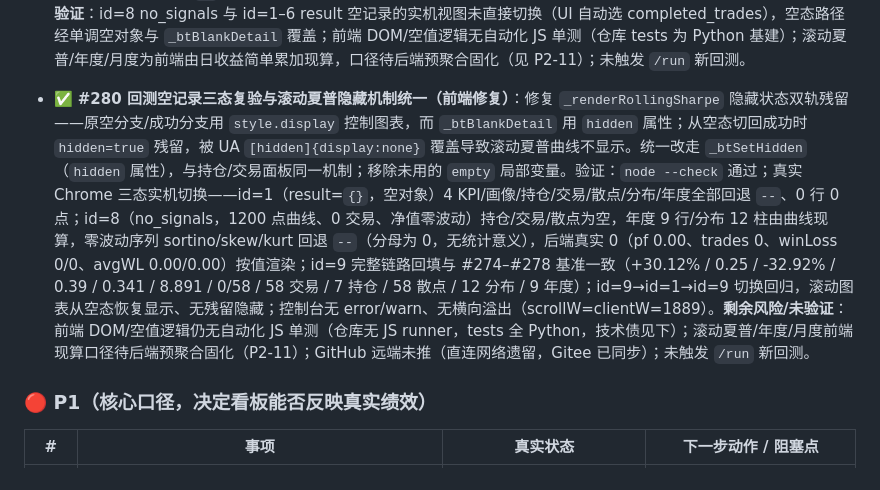
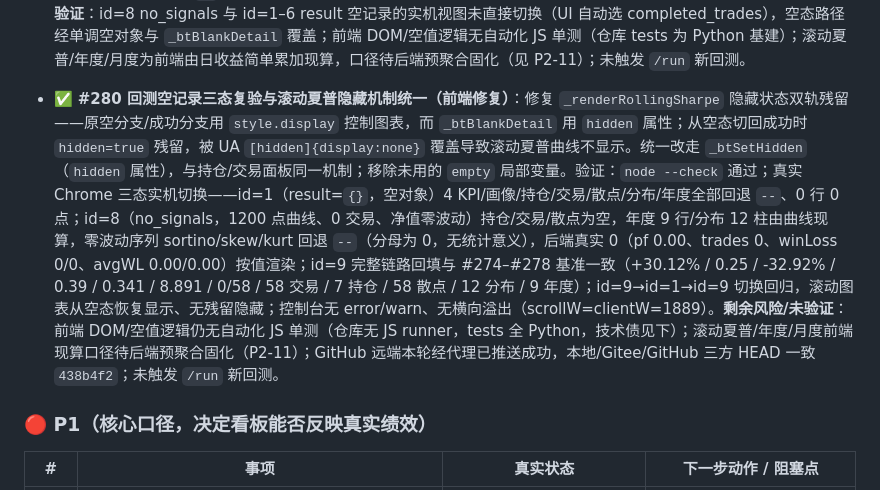
Before and after one commit to qq940013800/quant-trading-system, a Markdown page: docs/TODO.md, the part around the change. Rendered like a GitHub page.

Commit message:
#280 修正 TODO：GitHub 远端已推送，三方 HEAD 同步 438b4f2

```diff
--- a/docs/TODO.md
+++ b/docs/TODO.md
@@ -412,7 +412,7 @@
 
 - ✅ **#274–#278 ML-Alpha 回测分析仪表盘并入真实回测页（前端，不引 ECharts）**：把静态原型分析框架接到 `/backtest/get` 真实回测结果，沿用 lightweight-charts + 原生 HTML/CSS/Canvas 自绘，未引入 ECharts。改动 `frontend-pro/index.html`（4 KPI 后扩 8 卡扩展绩效 + 6 卡统计画像 + 持仓表 + 平仓交易明细表〔盈亏筛选 + 代码搜索〕+ 滚动夏普面板 + 年度收益/日收益分布/逐笔盈亏散点三栏 + 未接入分析项说明面板；版本号 bump 至 main.css?v=20261110a、app.js?v=20261110j）、`frontend-pro/css/main.css`（复用既有变量与表格语言，新增面板/画像卡/条形/分布柱/散点/空态样式与 900px 响应式）、`frontend-pro/js/app.js`（适配层纯函数：日收益、样本标准差、Sortino、总体矩偏度/峰度、年度/月度累加、W=63 滚动夏普；KPI 优先后端直出百分数值 raw 口径不 ×100，前端由曲线/明细现算的小数仍 ×100；空序列与缺失字段回退 `--`，真实 0 按值渲染；交易筛选/搜索无匹配切空态）。**口径**：日频 252、rf=0.02；后端缺项（月度后端序列、PBO/DSR/CPCV、IS/OOS 分段、蒙特卡洛分位、参数敏感性、行业、毛/净值与基准净值曲线、过拟合定性解读）一律空态 `--`，不灌示例数字；原型 5 块定性解读区未移植（后端无归因/过拟合检验支撑）。验证：`node --check` 通过；HTTP 核对 id=9 真实负载（1200 曲线 / 58 交易 / 7 持仓）；node 复刻口径 dry-run 无 NaN/抛错；真实 Chrome 复核：18 项 KPI/画像回填与后端及 dry-run 一致（总收益 +30.12%、夏普 0.25、回撤 -32.92%、索提诺 0.39、卡玛 0.10、偏度 0.341、峰度 8.891、0/58、平均盈/亏 0.00/-68.18），持仓 7 行、交易 58 行、年度 9、分布 12 柱、散点 58 点、热力 130 格；筛选 all/loss/win 与代码搜索正常；空对象回退 `--`；既有权益/回撤曲线、对比表 3 行未回归；无横向溢出、控制台无 error/warn。**剩余风险/未验证**：id=8 no_signals 与 id=1–6 result 空记录的实机视图未直接切换（UI 自动选 completed_trades），空态路径经单调空对象与 `_btBlankDetail` 覆盖；前端 DOM/空值逻辑无自动化 JS 单测（仓库 tests 为 Python 基建）；滚动夏普/年度/月度为前端由日收益简单累加现算，口径待后端预聚合固化（见 P2-11）；未触发 `/run` 新回测。
 
-- ✅ **#280 回测空记录三态复验与滚动夏普隐藏机制统一（前端修复）**：修复 `_renderRollingSharpe` 隐藏状态双轨残留——原空分支/成功分支用 `style.display` 控制图表，而 `_btBlankDetail` 用 `hidden` 属性；从空态切回成功时 `hidden=true` 残留，被 UA `[hidden]{display:none}` 覆盖导致滚动夏普曲线不显示。统一改走 `_btSetHidden`（`hidden` 属性），与持仓/交易面板同一机制；移除未用的 `empty` 局部变量。验证：`node --check` 通过；真实 Chrome 三态实机切换——id=1（result=`{}`，空对象）4 KPI/画像/持仓/交易/散点/分布/年度全部回退 `--`、0 行 0 点；id=8（no_signals，1200 点曲线、0 交易、净值零波动）持仓/交易/散点为空，年度 9 行/分布 12 柱由曲线现算，零波动序列 sortino/skew/kurt 回退 `--`（分母为 0，无统计意义），后端真实 0（pf 0.00、trades 0、winLoss 0/0、avgWL 0.00/0.00）按值渲染；id=9 完整链路回填与 #274–#278 基准一致（+30.12% / 0.25 / -32.92% / 0.39 / 0.341 / 8.891 / 0/58 / 58 交易 / 7 持仓 / 58 散点 / 12 分布 / 9 年度）；id=9→id=1→id=9 切换回归，滚动图表从空态恢复显示、无残留隐藏；控制台无 error/warn、无横向溢出（scrollW=clientW=1889）。**剩余风险/未验证**：前端 DOM/空值逻辑仍无自动化 JS 单测（仓库无 JS runner，tests 全 Python，技术债见下）；滚动夏普/年度/月度前端现算口径待后端预聚合固化（P2-11）；GitHub 远端未推（直连网络遗留，Gitee 已同步）；未触发 `/run` 新回测。
+- ✅ **#280 回测空记录三态复验与滚动夏普隐藏机制统一（前端修复）**：修复 `_renderRollingSharpe` 隐藏状态双轨残留——原空分支/成功分支用 `style.display` 控制图表，而 `_btBlankDetail` 用 `hidden` 属性；从空态切回成功时 `hidden=true` 残留，被 UA `[hidden]{display:none}` 覆盖导致滚动夏普曲线不显示。统一改走 `_btSetHidden`（`hidden` 属性），与持仓/交易面板同一机制；移除未用的 `empty` 局部变量。验证：`node --check` 通过；真实 Chrome 三态实机切换——id=1（result=`{}`，空对象）4 KPI/画像/持仓/交易/散点/分布/年度全部回退 `--`、0 行 0 点；id=8（no_signals，1200 点曲线、0 交易、净值零波动）持仓/交易/散点为空，年度 9 行/分布 12 柱由曲线现算，零波动序列 sortino/skew/kurt 回退 `--`（分母为 0，无统计意义），后端真实 0（pf 0.00、trades 0、winLoss 0/0、avgWL 0.00/0.00）按值渲染；id=9 完整链路回填与 #274–#278 基准一致（+30.12% / 0.25 / -32.92% / 0.39 / 0.341 / 8.891 / 0/58 / 58 交易 / 7 持仓 / 58 散点 / 12 分布 / 9 年度）；id=9→id=1→id=9 切换回归，滚动图表从空态恢复显示、无残留隐藏；控制台无 error/warn、无横向溢出（scrollW=clientW=1889）。**剩余风险/未验证**：前端 DOM/空值逻辑仍无自动化 JS 单测（仓库无 JS runner，tests 全 Python，技术债见下）；滚动夏普/年度/月度前端现算口径待后端预聚合固化（P2-11）；GitHub 远端本轮经代理已推送成功，本地/Gitee/GitHub 三方 HEAD 一致 `438b4f2`；未触发 `/run` 新回测。
 
 
 ### 🔴 P1（核心口径，决定看板能否反映真实绩效）
```
